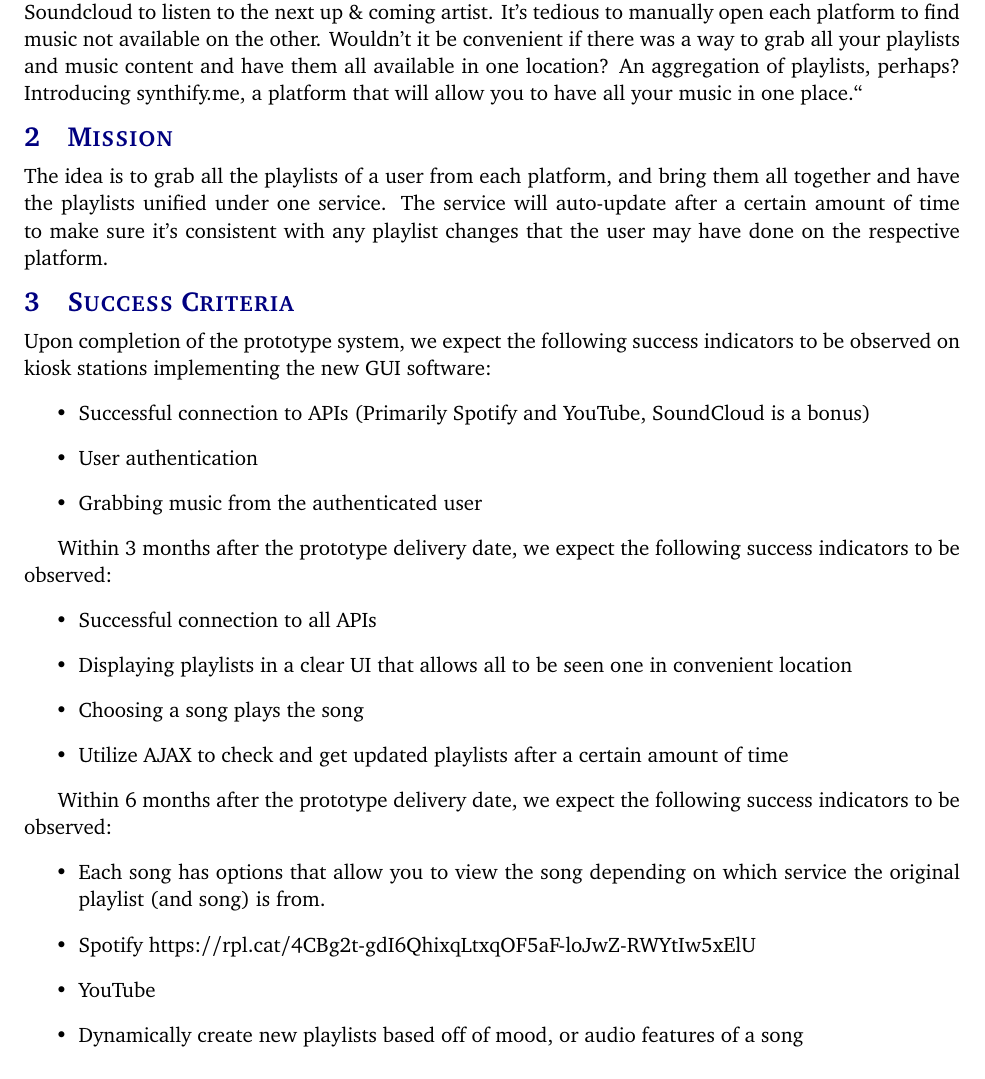
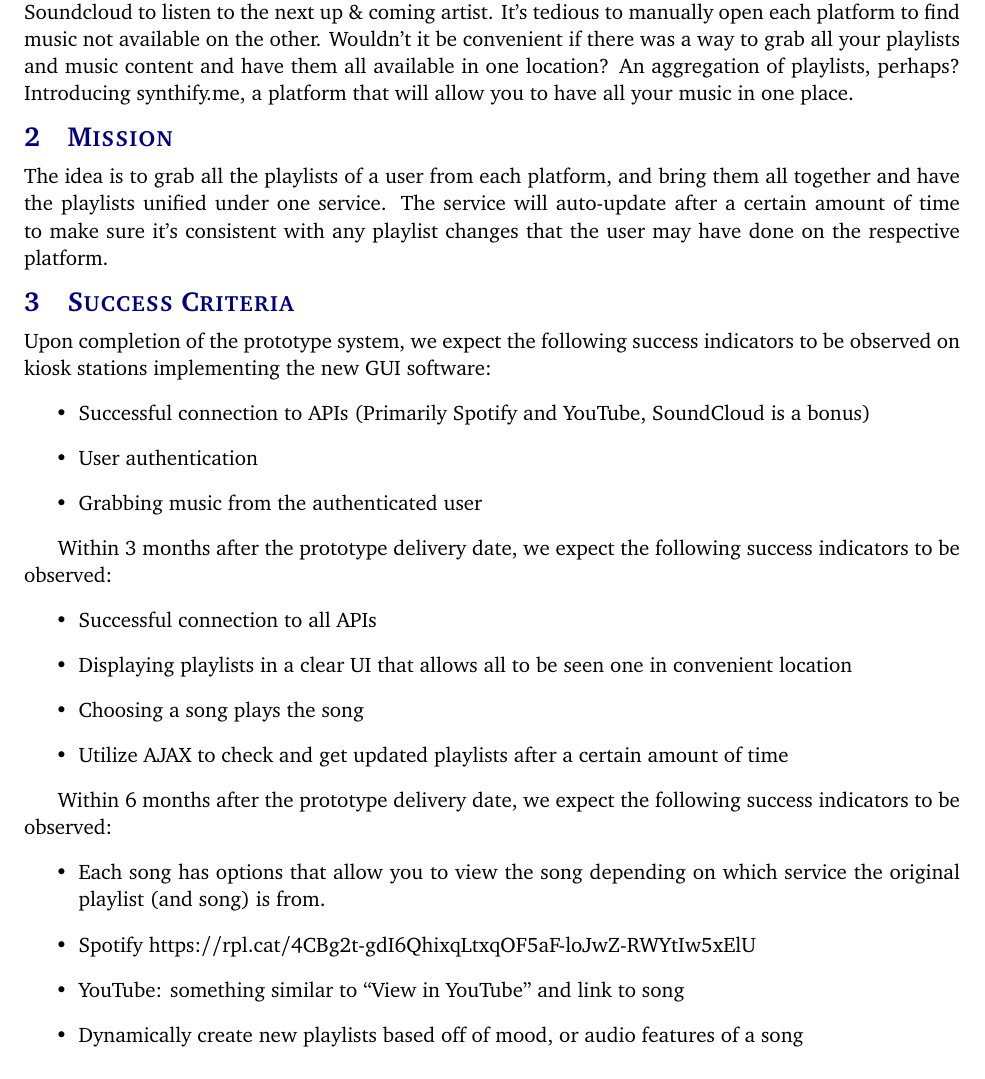
Before and after one commit to maryehuerta/documentation, a LaTeX document (project-charter-latex/project_charter.tex, which reads project-charter-latex/tex/success_criteria.tex, project-charter-latex/tex/vision.tex): part of page 6 of 13, cut so that both start at the same text. Compiled offline with pdfLaTeX.

Commit message:
replacing unintentionally removed items

```diff
--- a/project-charter-latex/tex/success_criteria.tex
+++ b/project-charter-latex/tex/success_criteria.tex
@@ -17,6 +17,6 @@
 \begin{itemize}
   \item Each song has options that allow you to view the song depending on which service the original playlist (and song) is from.
     \item Spotify https://rpl.cat/4CBg2t-gdI6QhixqLtxqOF5aF-loJwZ-RWYtIw5xElU
-    \item YouTube
+    \item YouTube: something similar to “View in YouTube” and link to song
   \item Dynamically create new playlists based off of mood, or audio features of a song
 \end{itemize}
--- a/project-charter-latex/tex/vision.tex
+++ b/project-charter-latex/tex/vision.tex
@@ -1 +1 @@
-Some people use different services for managing and having access to music that isn't available on other platforms. Spotify playlists for one day, YouTube music playlists for another day. Maybe you even have a Soundcloud to listen to the next up \& coming artist. It’s tedious to manually open each platform to find music not available on the other. Wouldn't it be convenient if there was a way to grab all your playlists and music content and have them all available in one location? An aggregation of playlists, perhaps? Introducing synthify.me, a platform that will allow you to have all your music in one place.``
+Some people use different services for managing and having access to music that isn't available on other platforms. Spotify playlists for one day, YouTube music playlists for another day. Maybe you even have a Soundcloud to listen to the next up \& coming artist. It’s tedious to manually open each platform to find music not available on the other. Wouldn't it be convenient if there was a way to grab all your playlists and music content and have them all available in one location? An aggregation of playlists, perhaps? Introducing synthify.me, a platform that will allow you to have all your music in one place.
```
Also changed, not shown: project-charter-latex/project_charter.pdf, 1 other file.
